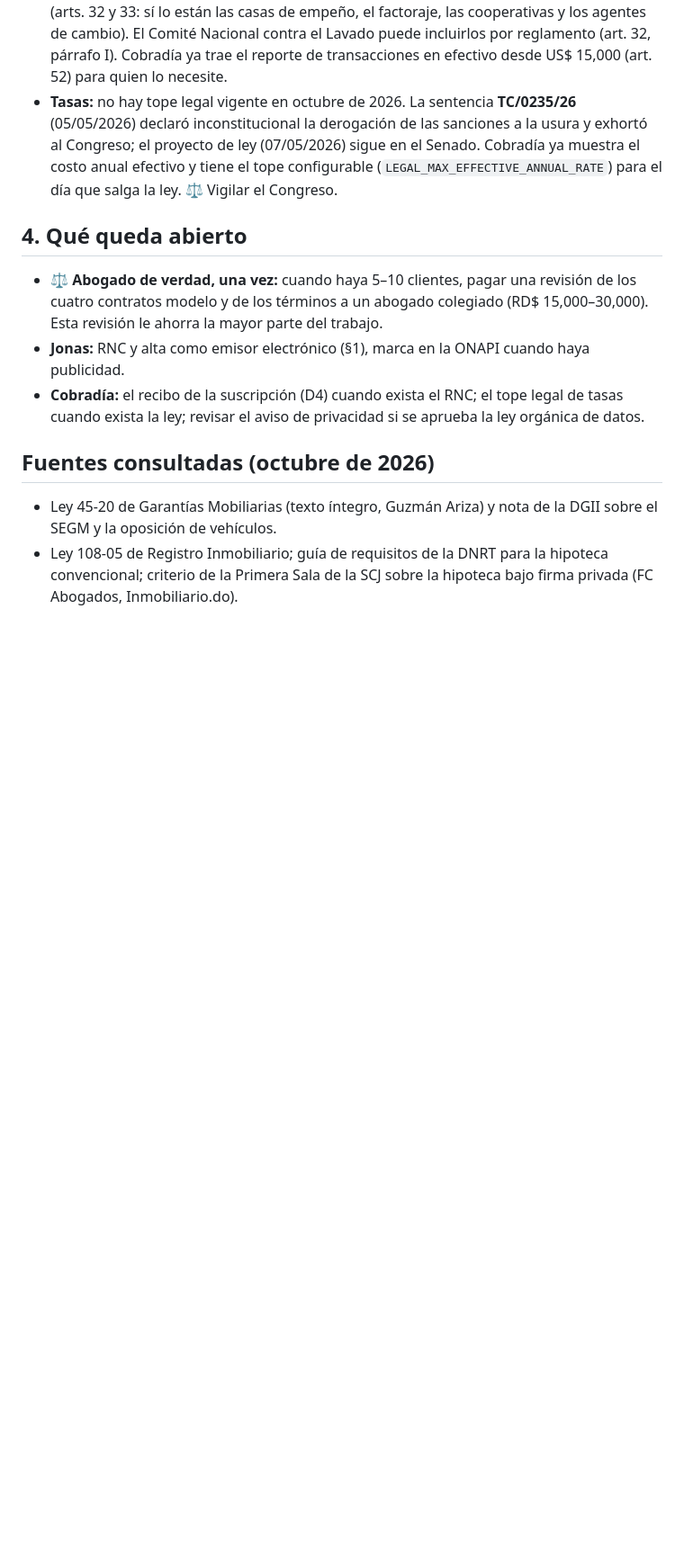
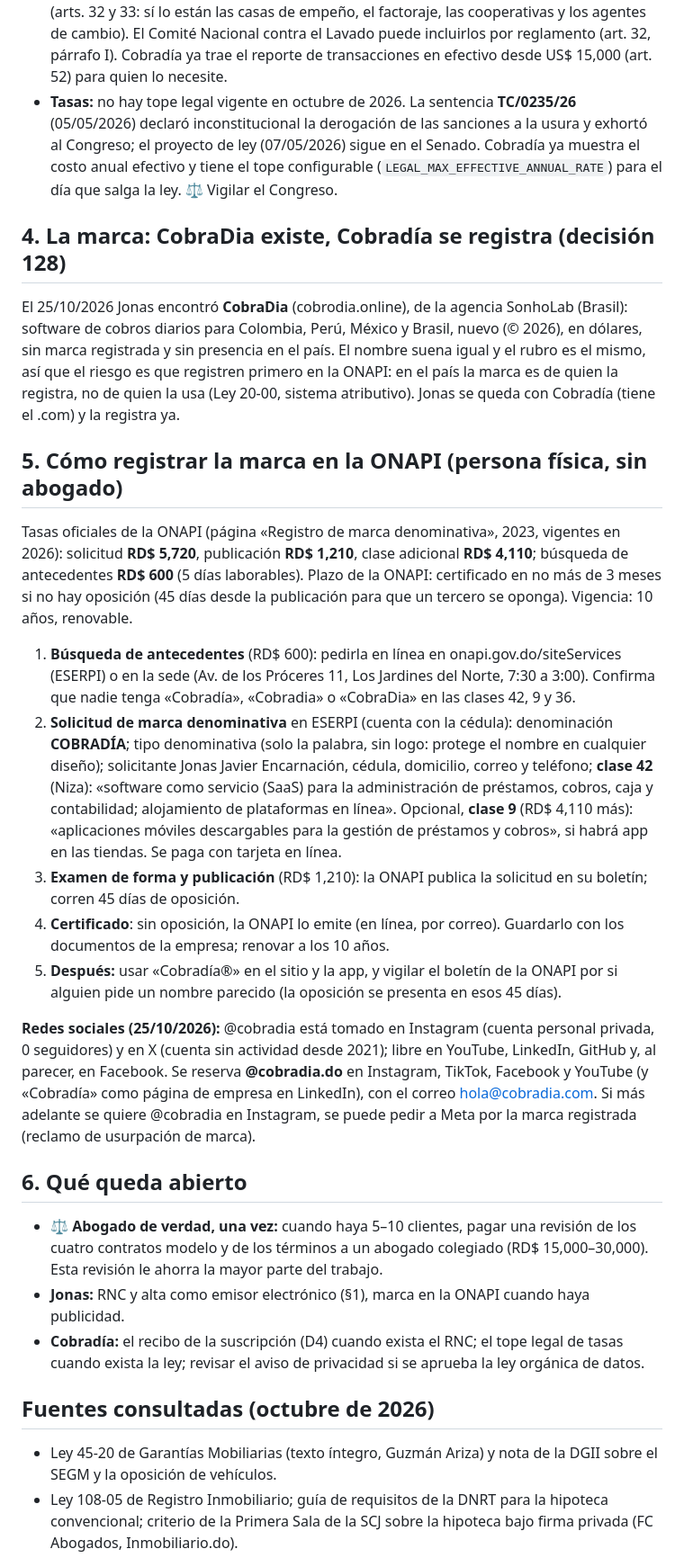
Before and after one commit to JonasJavier/Sistemas-de-prestamos, a Markdown page: docs/operacion/revision-legal.md, the part around the change. Shown at 90% size. Rendered like a GitHub page; blank space fills up the shorter version.

Commit message:
Docs: the trademark goes to ONAPI now (CobraDia exists abroad), decision 128
Co-Authored-By: Claude Fable 5.1 <noreply@anthropic.com>

```diff
--- a/docs/operacion/revision-legal.md
+++ b/docs/operacion/revision-legal.md
@@ -65,7 +65,23 @@ Las plantillas se generan con los datos reales del expediente (`backend/apps/doc
 - **Ley 155-17:** los prestamistas con capital propio **no** están en la lista de sujetos obligados (arts. 32 y 33: sí lo están las casas de empeño, el factoraje, las cooperativas y los agentes de cambio). El Comité Nacional contra el Lavado puede incluirlos por reglamento (art. 32, párrafo I). Cobradía ya trae el reporte de transacciones en efectivo desde US$ 15,000 (art. 52) para quien lo necesite.
 - **Tasas:** no hay tope legal vigente en octubre de 2026. La sentencia **TC/0235/26** (05/05/2026) declaró inconstitucional la derogación de las sanciones a la usura y exhortó al Congreso; el proyecto de ley (07/05/2026) sigue en el Senado. Cobradía ya muestra el costo anual efectivo y tiene el tope configurable (`LEGAL_MAX_EFFECTIVE_ANNUAL_RATE`) para el día que salga la ley. **⚖️** Vigilar el Congreso.
 
-## 4. Qué queda abierto
+## 4. La marca: CobraDia existe, Cobradía se registra (decisión 128)
+
+El 25/10/2026 Jonas encontró **CobraDia** (cobrodia.online), de la agencia SonhoLab (Brasil): software de cobros diarios para Colombia, Perú, México y Brasil, nuevo (© 2026), en dólares, sin marca registrada y sin presencia en el país. El nombre suena igual y el rubro es el mismo, así que el riesgo es que registren primero en la ONAPI: en el país la marca es de quien la registra, no de quien la usa (Ley 20-00, sistema atributivo). Jonas se queda con Cobradía (tiene el .com) y la registra ya.
+
+## 5. Cómo registrar la marca en la ONAPI (persona física, sin abogado)
+
+Tasas oficiales de la ONAPI (página «Registro de marca denominativa», 2023, vigentes en 2026): solicitud **RD$ 5,720**, publicación **RD$ 1,210**, clase adicional **RD$ 4,110**; búsqueda de antecedentes **RD$ 600** (5 días laborables). Plazo de la ONAPI: certificado en no más de 3 meses si no hay oposición (45 días desde la publicación para que un tercero se oponga). Vigencia: 10 años, renovable.
+
+1. **Búsqueda de antecedentes** (RD$ 600): pedirla en línea en onapi.gov.do/siteServices (ESERPI) o en la sede (Av. de los Próceres 11, Los Jardines del Norte, 7:30 a 3:00). Confirma que nadie tenga «Cobradía», «Cobradia» o «CobraDia» en las clases 42, 9 y 36.
+2. **Solicitud de marca denominativa** en ESERPI (cuenta con la cédula): denominación **COBRADÍA**; tipo denominativa (solo la palabra, sin logo: protege el nombre en cualquier diseño); solicitante Jonas Javier Encarnación, cédula, domicilio, correo y teléfono; **clase 42** (Niza): «software como servicio (SaaS) para la administración de préstamos, cobros, caja y contabilidad; alojamiento de plataformas en línea». Opcional, **clase 9** (RD$ 4,110 más): «aplicaciones móviles descargables para la gestión de préstamos y cobros», si habrá app en las tiendas. Se paga con tarjeta en línea.
+3. **Examen de forma y publicación** (RD$ 1,210): la ONAPI publica la solicitud en su boletín; corren 45 días de oposición.
+4. **Certificado**: sin oposición, la ONAPI lo emite (en línea, por correo). Guardarlo con los documentos de la empresa; renovar a los 10 años.
+5. **Después:** usar «Cobradía®» en el sitio y la app, y vigilar el boletín de la ONAPI por si alguien pide un nombre parecido (la oposición se presenta en esos 45 días).
+
+**Redes sociales (25/10/2026):** @cobradia está tomado en Instagram (cuenta personal privada, 0 seguidores) y en X (cuenta sin actividad desde 2021); libre en YouTube, LinkedIn, GitHub y, al parecer, en Facebook. Se reserva **@cobradia.do** en Instagram, TikTok, Facebook y YouTube (y «Cobradía» como página de empresa en LinkedIn), con el correo hola@cobradia.com. Si más adelante se quiere @cobradia en Instagram, se puede pedir a Meta por la marca registrada (reclamo de usurpación de marca).
+
+## 6. Qué queda abierto
 
 - **⚖️ Abogado de verdad, una vez:** cuando haya 5–10 clientes, pagar una revisión de los cuatro contratos modelo y de los términos a un abogado colegiado (RD$ 15,000–30,000). Esta revisión le ahorra la mayor parte del trabajo.
 - **Jonas:** RNC y alta como emisor electrónico (§1), marca en la ONAPI cuando haya publicidad.
```
Also changed, not shown: docs/operacion/comercializacion.md (+1 -1 lines), docs/proyecto/decisiones.md (+1 -0 lines).
